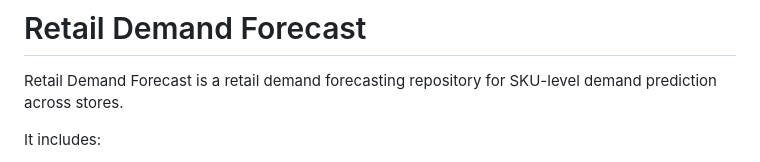
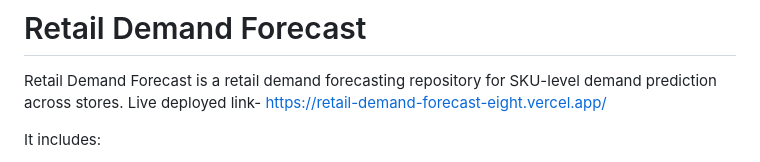
Before and after one commit to anushaphougat/Retail_Demand_Forecast, a Markdown page: README.md, the part around the change. Rendered like a GitHub page.

```diff
--- a/README.md
+++ b/README.md
@@ -1,6 +1,7 @@
 # Retail Demand Forecast
 
 Retail Demand Forecast is a retail demand forecasting repository for SKU-level demand prediction across stores.
+Live deployed link- https://retail-demand-forecast-eight.vercel.app/
 
 It includes:
 
```
